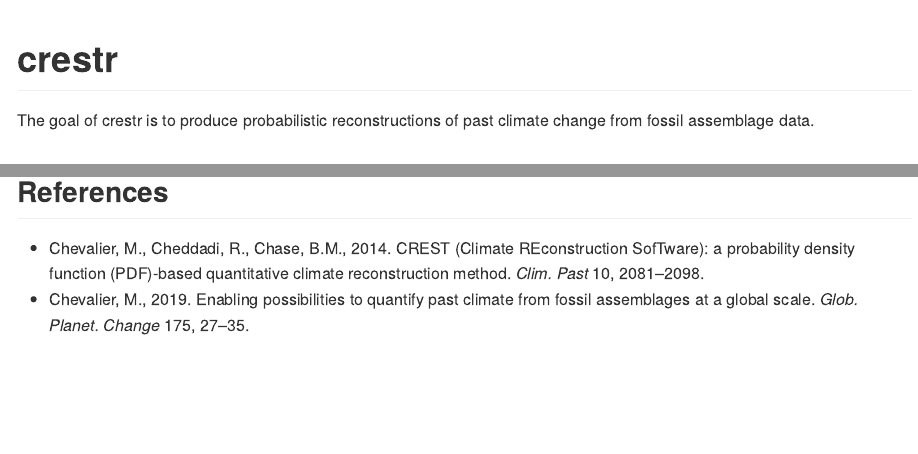
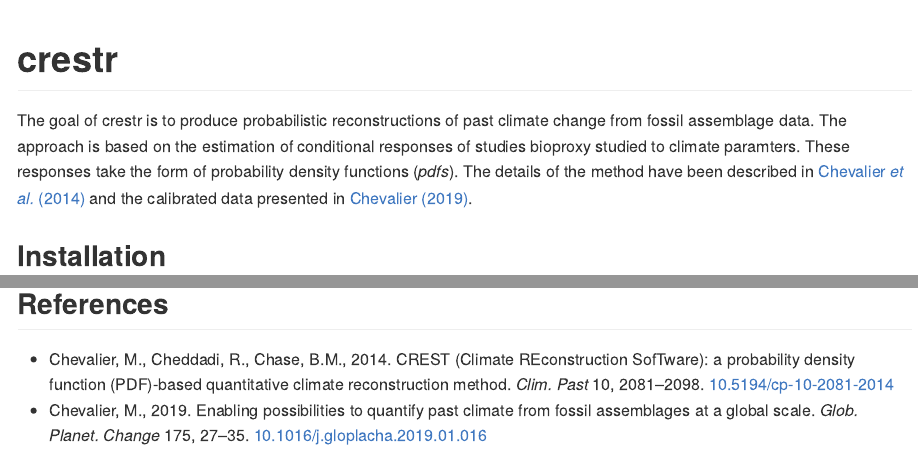
Before and after one commit to mchevalier2/crestr, an R Markdown document (README.Rmd): the page in a window 1100 px wide, from its top, and a second part further down, joined at a grey line. The pictures show the output file README.md that the author committed with the source, drawn offline in the style of GitHub.

Commit message:
readme again

```diff
--- a/README.Rmd
+++ b/README.Rmd
@@ -19,7 +19,12 @@ knitr::opts_chunk$set(
 <!-- badges: end -->
 
 The goal of crestr is to produce probabilistic reconstructions of past climate
-change from fossil assemblage data.
+change from fossil assemblage data. The approach is based on the estimation of
+conditional responses of studies bioproxy studied to climate paramters. These
+responses take the form of probability density functions (*pdfs*). The details
+of the method have been described in [Chevalier *et al.* (2014)](www.doi.org/10.5194/cp-10-2081-2014)
+and the calibrated data presented in [Chevalier (2019)](wwww.doi.org/10.1016/j.gloplacha.2019.01.016).
+
 
 ## Installation
 
@@ -110,5 +115,5 @@ plot(recons, climate = 'bio12')
 
 ## References
 
- - Chevalier, M., Cheddadi, R., Chase, B.M., 2014. CREST (Climate REconstruction SofTware): a probability density function (PDF)-based quantitative climate reconstruction method. *Clim. Past* 10, 2081–2098.
- - Chevalier, M., 2019. Enabling possibilities to quantify past climate from fossil assemblages at a global scale. *Glob. Planet. Change* 175, 27–35.
+ - Chevalier, M., Cheddadi, R., Chase, B.M., 2014. CREST (Climate REconstruction SofTware): a probability density function (PDF)-based quantitative climate reconstruction method. *Clim. Past* 10, 2081–2098. [10.5194/cp-10-2081-2014](www.doi.org/10.5194/cp-10-2081-2014)
+ - Chevalier, M., 2019. Enabling possibilities to quantify past climate from fossil assemblages at a global scale. *Glob. Planet. Change* 175, 27–35. [10.1016/j.gloplacha.2019.01.016](wwww.doi.org/10.1016/j.gloplacha.2019.01.016)
```
Also changed, not shown: README.md.
